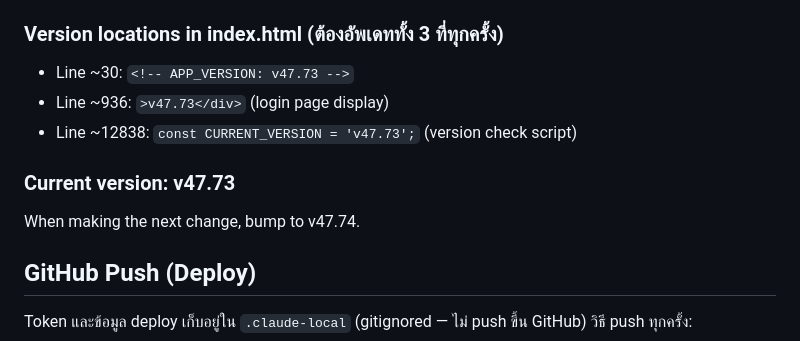
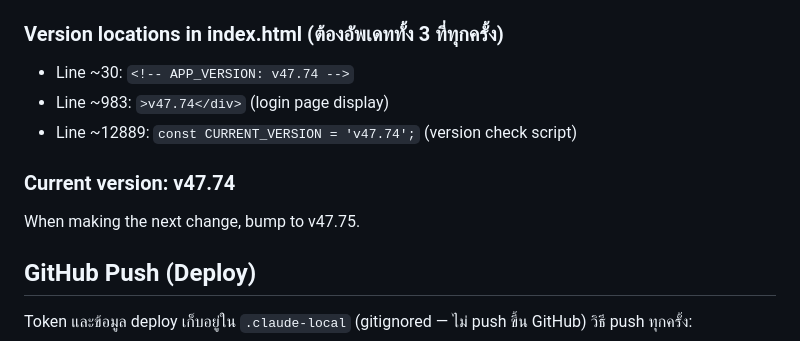
Before and after one commit to smitharnonwattana-svg/Quiz-app, a Markdown page: CLAUDE.md, the part around the change. Drawn GitHub-style.

Commit message:
docs: sync CLAUDE.md version markers to v47.74

```diff
--- a/CLAUDE.md
+++ b/CLAUDE.md
@@ -22,12 +22,12 @@ Backend: Firebase Cloud Functions (Node.js 22, asia-southeast1) สำหรั
    - Save a local copy named `index_v{new_version}.html` — ไฟล์นี้ถูก .gitignore ไว้ ไม่ push ขึ้น GitHub
 
 ### Version locations in index.html (ต้องอัพเดททั้ง 3 ที่ทุกครั้ง)
-- Line ~30: `<!-- APP_VERSION: v47.73 -->`
-- Line ~936: `>v47.73</div>`  (login page display)
-- Line ~12838: `const CURRENT_VERSION = 'v47.73';`  (version check script)
+- Line ~30: `<!-- APP_VERSION: v47.74 -->`
+- Line ~983: `>v47.74</div>`  (login page display)
+- Line ~12889: `const CURRENT_VERSION = 'v47.74';`  (version check script)
 
-### Current version: v47.73
-When making the next change, bump to v47.74.
+### Current version: v47.74
+When making the next change, bump to v47.75.
 
 ## GitHub Push (Deploy)
 Token และข้อมูล deploy เก็บอยู่ใน `.claude-local` (gitignored — ไม่ push ขึ้น GitHub)
```
